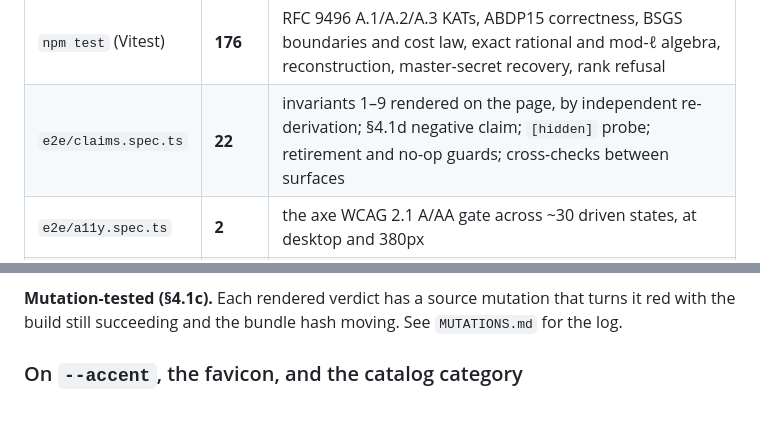
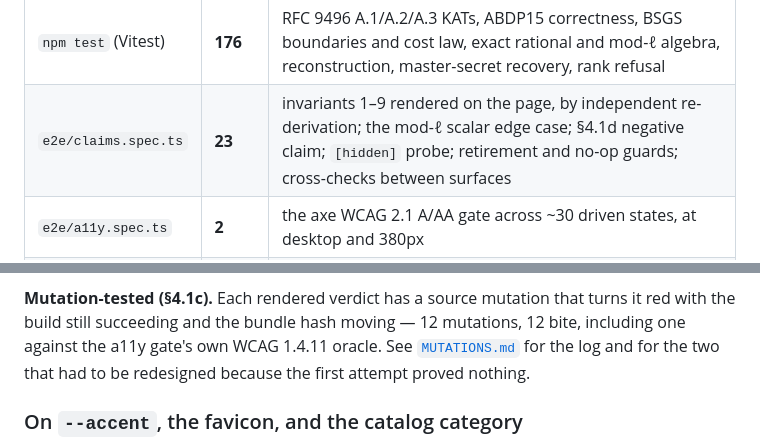
Before and after one commit to systemslibrarian/crypto-lab-function-key, a Markdown page: README.md, 2 parts joined by grey strips. Drawn GitHub-style; blank space fills up the shorter version.

Commit message:
Correct the claims count in the README test table
23, not 22: the mod-l canonical-scalar claim added in ed3ac8e was not counted.
Also point the Build & Verify section at MUTATIONS.md with the actual result
(12 mutations, 12 bite) rather than a bare assertion that mutation testing
happened.

Co-Authored-By: Claude Opus 5 <noreply@anthropic.com>

```diff
--- a/README.md
+++ b/README.md
@@ -250,7 +250,7 @@ pinned to an A.1 encoding or reached by negation.
 | Suite | Tests | Covers |
 |---|---|---|
 | `npm test` (Vitest) | **176** | RFC 9496 A.1/A.2/A.3 KATs, ABDP15 correctness, BSGS boundaries and cost law, exact rational and mod-ℓ algebra, reconstruction, master-secret recovery, rank refusal |
-| `e2e/claims.spec.ts` | **22** | invariants 1–9 rendered on the page, by independent re-derivation; §4.1d negative claim; `[hidden]` probe; retirement and no-op guards; cross-checks between surfaces |
+| `e2e/claims.spec.ts` | **23** | invariants 1–9 rendered on the page, by independent re-derivation; the mod-ℓ scalar edge case; §4.1d negative claim; `[hidden]` probe; retirement and no-op guards; cross-checks between surfaces |
 | `e2e/a11y.spec.ts` | **2** | the axe WCAG 2.1 A/AA gate across ~30 driven states, at desktop and 380px |
 | `e2e/flows.spec.ts` | **14 × 2** | one functional scenario per exhibit, at desktop and on a mobile viewport |
 
@@ -277,7 +277,9 @@ already carry the first fix, and `crypto-lab-schnorr-forge` (the gate reference
 carries the second.
 
 **Mutation-tested (§4.1c).** Each rendered verdict has a source mutation that turns it red with the
-build still succeeding and the bundle hash moving. See `MUTATIONS.md` for the log.
+build still succeeding and the bundle hash moving — 12 mutations, 12 bite, including one against the
+a11y gate's own WCAG 1.4.11 oracle. See [`MUTATIONS.md`](MUTATIONS.md) for the log and for the two
+that had to be redesigned because the first attempt proved nothing.
 
 ### On `--accent`, the favicon, and the catalog category
 
```
